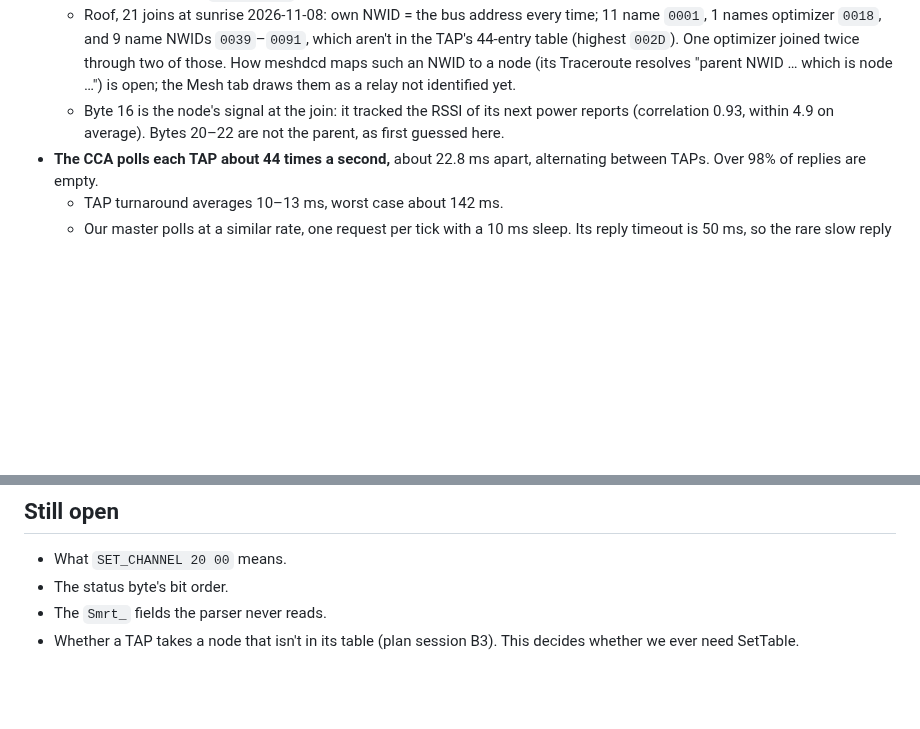
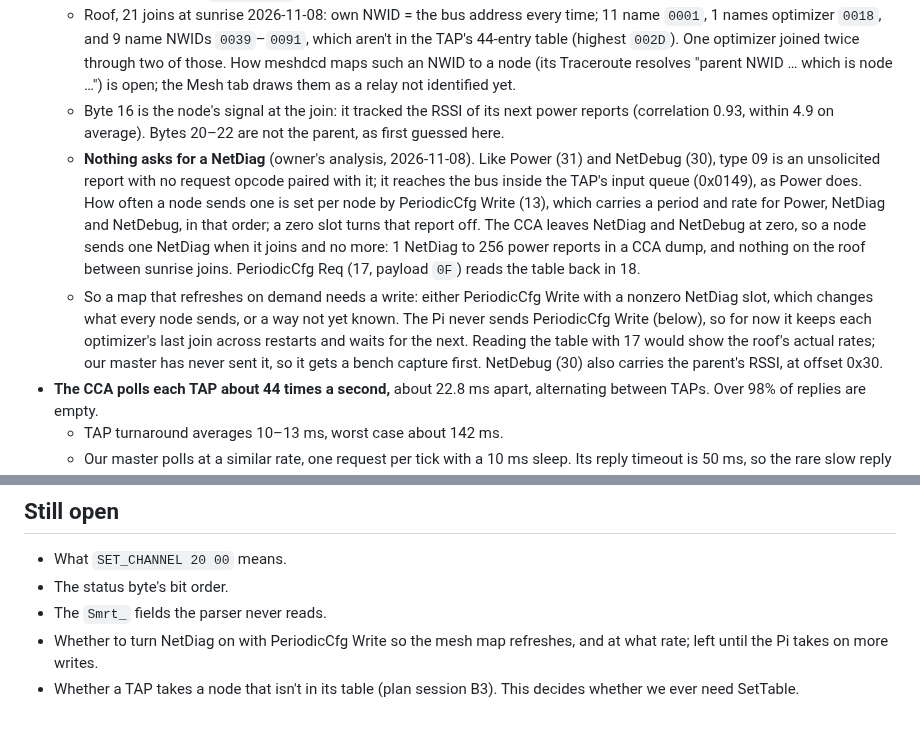
Before and after one commit to RAR/esphome-tigomonitor, a Markdown page: docs/cca-tap-management.md, 2 parts joined by grey strips. GitHub-like rendering; blank space fills up the shorter version.

Commit message:
docs: nothing asks a node for a NetDiag, its rate is a write
The mesh map's parents come only from joins, so a refresh button
looked like the next step. The owner's analysis of meshdcd says there
is no request to pair it with: type 09 is unsolicited, and its rate is
a slot in PeriodicCfg Write (13), which the CCA leaves at zero, so a
node reports once per join. That matches the roof: 21 joins at
sunrise, none during the day. PeriodicCfg Write stays on the
never-send list; turning NetDiag on is recorded as open until the Pi
takes on more writes.

```diff
--- a/docs/cca-tap-management.md
+++ b/docs/cca-tap-management.md
@@ -114,6 +114,8 @@ Our master does steps 1–6 for one TAP. Its STORE runs only on that drop-back p
 - **NetDiag (type 09), once per join, 20, 23 or 24 data bytes** (the owner's analysis of the CCA's meshdcd, 2026-11-08): words at 0 and 6 unknown, 2 the node's own NWID (meshdcd drops the report if it isn't the expected node), **4 the parent's NWID**, 8–15 the node's MAC; 20–21 and 22 only in the longer forms. `0001` is the gateway: the bench CCA's mesh tree drew its one optimizer on the TAP, and that optimizer's joins all name `0001`. The CCA's own tree (`netrouting.*.csv`) is this parent per node, with the gateway written as `@<its MAC>`.
   - Roof, 21 joins at sunrise 2026-11-08: own NWID = the bus address every time; 11 name `0001`, 1 names optimizer `0018`, and 9 name NWIDs `0039`–`0091`, which aren't in the TAP's 44-entry table (highest `002D`). One optimizer joined twice through two of those. How meshdcd maps such an NWID to a node (its Traceroute resolves "parent NWID … which is node …") is open; the Mesh tab draws them as a relay not identified yet.
   - Byte 16 is the node's signal at the join: it tracked the RSSI of its next power reports (correlation 0.93, within 4.9 on average). Bytes 20–22 are not the parent, as first guessed here.
+  - **Nothing asks for a NetDiag** (owner's analysis, 2026-11-08). Like Power (31) and NetDebug (30), type 09 is an unsolicited report with no request opcode paired with it; it reaches the bus inside the TAP's input queue (0x0149), as Power does. How often a node sends one is set per node by PeriodicCfg Write (13), which carries a period and rate for Power, NetDiag and NetDebug, in that order; a zero slot turns that report off. The CCA leaves NetDiag and NetDebug at zero, so a node sends one NetDiag when it joins and no more: 1 NetDiag to 256 power reports in a CCA dump, and nothing on the roof between sunrise joins. PeriodicCfg Req (17, payload `0F`) reads the table back in 18.
+  - So a map that refreshes on demand needs a write: either PeriodicCfg Write with a nonzero NetDiag slot, which changes what every node sends, or a way not yet known. The Pi never sends PeriodicCfg Write (below), so for now it keeps each optimizer's last join across restarts and waits for the next. Reading the table with 17 would show the roof's actual rates; our master has never sent it, so it gets a bench capture first. NetDebug (30) also carries the parent's RSSI, at offset 0x30.
 - **The CCA polls each TAP about 44 times a second,** about 22.8 ms apart, alternating between TAPs. Over 98% of replies are empty.
   - TAP turnaround averages 10–13 ms, worst case about 142 ms.
   - Our master polls at a similar rate, one request per tick with a 10 ms sleep. Its reply timeout is 50 ms, so the rare slow reply is retried, and the late one is discarded by `transact`'s request match.
@@ -152,4 +154,5 @@ The send gate lists these as never (some are still being moved there; see plan T
 - What `SET_CHANNEL 20 00` means.
 - The status byte's bit order.
 - The `Smrt_` fields the parser never reads.
+- Whether to turn NetDiag on with PeriodicCfg Write so the mesh map refreshes, and at what rate; left until the Pi takes on more writes.
 - Whether a TAP takes a node that isn't in its table (plan session B3). This decides whether we ever need SetTable.
```
